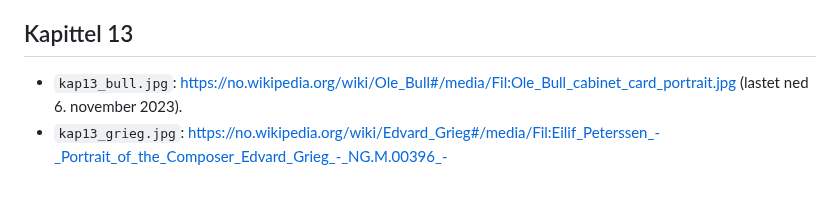
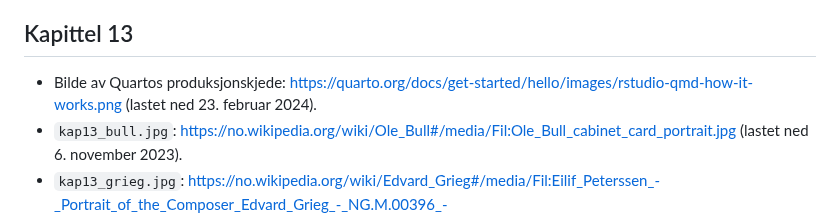
Before and after one commit to Hegghammer/rbok, a Markdown page: kilder.md, the part around the change. Drawn GitHub-style; blank space fills up the shorter version.

Commit message:
add source for quarto diagram

```diff
--- a/kilder.md
+++ b/kilder.md
@@ -213,6 +213,7 @@ write.csv(df, "parti/kap11_program.csv", row.names = FALSE)
 
 ## Kapittel 13
 
+- Bilde av Quartos produksjonskjede: https://quarto.org/docs/get-started/hello/images/rstudio-qmd-how-it-works.png (lastet ned 23. februar 2024).
 - `kap13_bull.jpg`: https://no.wikipedia.org/wiki/Ole_Bull#/media/Fil:Ole_Bull_cabinet_card_portrait.jpg (lastet ned 6. november 2023).
 - `kap13_grieg.jpg`: https://no.wikipedia.org/wiki/Edvard_Grieg#/media/Fil:Eilif_Peterssen_-_Portrait_of_the_Composer_Edvard_Grieg_-_NG.M.00396_-_National_Museum_of_Art,_Architecture_and_Design.jpg (lastet ned 6. november 2023).
 - `kap13_grøndahl.jpg`: https://no.wikipedia.org/wiki/Agathe_Backer_Gr%C3%B8ndahl#/media/Fil:Agathe_Backer_Gr%C3%B8ndahl.jpg (lastet ned 6. november 2023).
```
